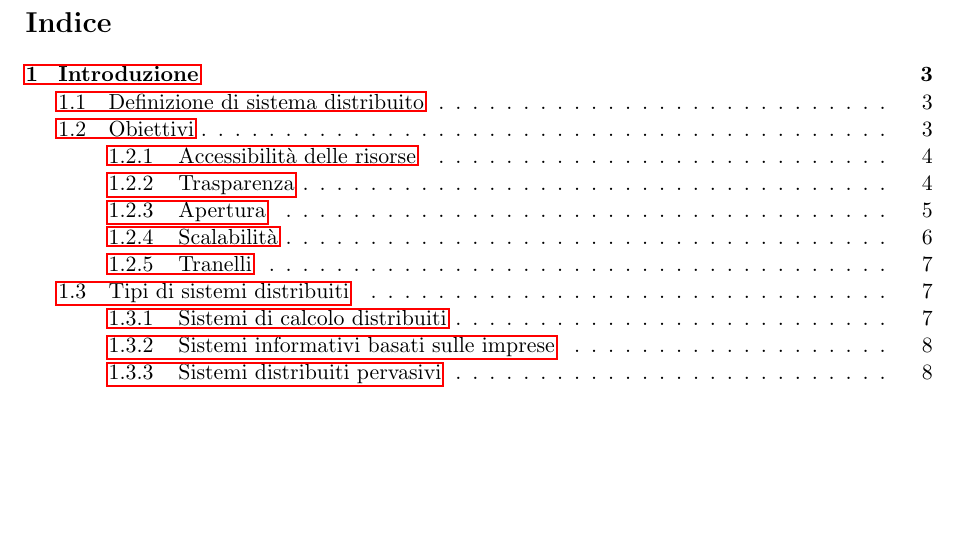
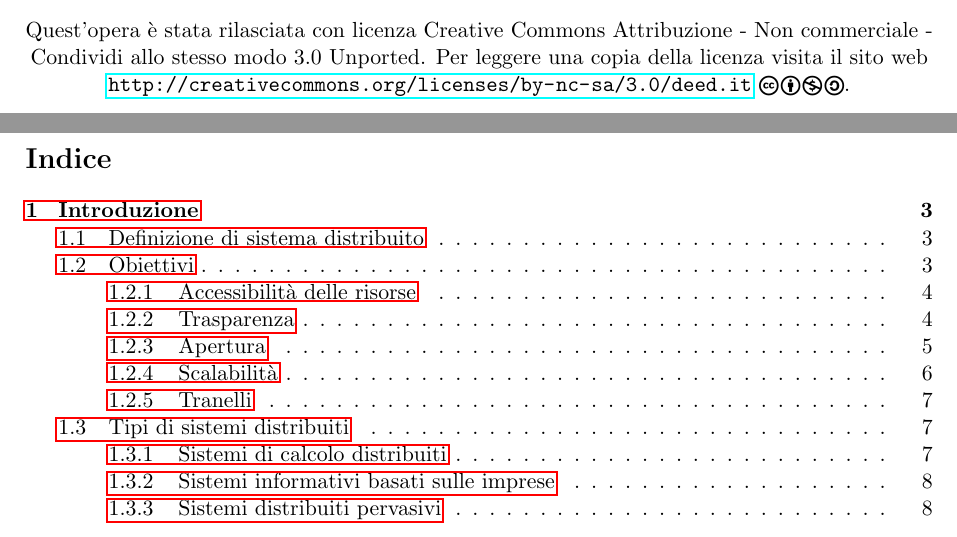
Before and after one commit to giane88/AppuntiDistributedSystem, a LaTeX document (AppuntiMain.tex): part of page 2 of 9 before the commit and two parts of pages 1 and 2 of 9 after it, the two joined at a grey line, cut at the place of the change, the shorter picture padded with empty space. Compiled offline with pdfLaTeX.

Commit message:
Aggiunta licenza creative commons

```diff
--- a/AppuntiMain.tex
+++ b/AppuntiMain.tex
@@ -9,6 +9,8 @@
 \usepackage{makeidx}
 \usepackage{eurosym}
 \usepackage{hyperref}
+\usepackage{xmpincl}
+\usepackage{ccicons}
 
 
 \usepackage{amsthm}
@@ -29,10 +31,15 @@
   /Keywords (Sistemi Distribuiti Cugola IngInf Polimi)
 }
 \makeindex
+\includexmp{licenza}
 \begin{document}
 \pagestyle{empty}
 \thispagestyle{empty}
 \maketitle
+\vspace{5cm}
+\begin{center}
+Quest'opera è stata rilasciata con licenza Creative Commons Attribuzione - Non commerciale - Condividi allo stesso modo 3.0 Unported. Per leggere una copia della licenza visita il sito web \url{http://creativecommons.org/licenses/by-nc-sa/3.0/deed.it} \ccbyncsa.
+\end{center}
 \newpage
 
 \thispagestyle{plain}
```
Also changed, not shown: AppuntiMain.pdf, 2 other files.
